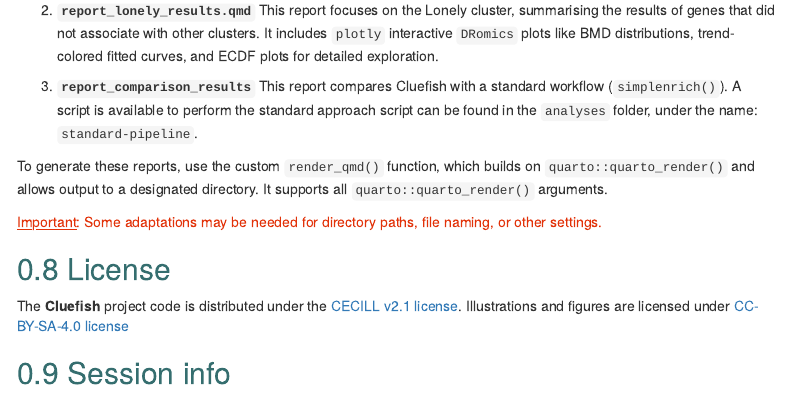
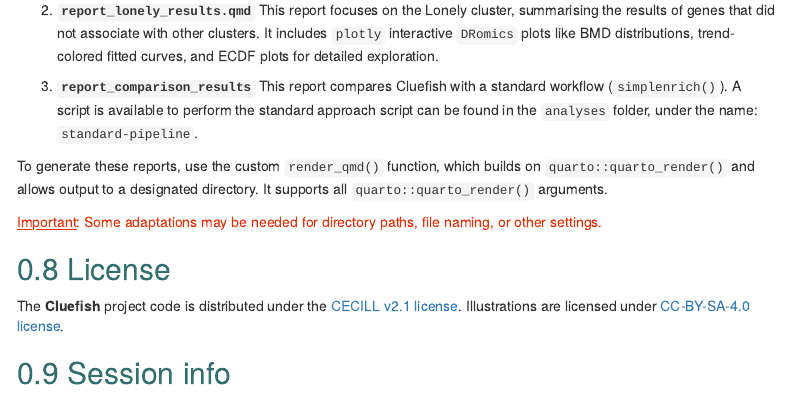
Before and after one commit to ellfran-7/cluefish, an R Markdown document (vignettes/cluefish.Rmd): the page in a window 1100 px wide, from 1300 px down. Rendered offline with R 4.5, knitr and Pandoc, with nearby package versions; some code elsewhere in the file could not run offline; menus at the side of the page are left out.

````diff
--- a/vignettes/cluefish.Rmd
+++ b/vignettes/cluefish.Rmd
@@ -1050,7 +1050,7 @@
 
 ## License
 
-The **Cluefish** project code is distributed under the [CECILL v2.1 license](https://github.com/ellfran-7/cluefish/blob/main/LICENSE). Illustrations and figures are licensed under [CC-BY-SA-4.0 license](https://choosealicense.com/licenses/cc-by-sa-4.0/)
+The **Cluefish** project code is distributed under the [CECILL v2.1 license](https://github.com/ellfran-7/cluefish/blob/main/LICENSE). Illustrations are licensed under [CC-BY-SA-4.0 license](https://choosealicense.com/licenses/cc-by-sa-4.0/).
 
 ## Session info
 ```{r echo = FALSE}
````
Also changed, not shown: docs/pkgdown.yml, docs/search.json, 1 other file.
